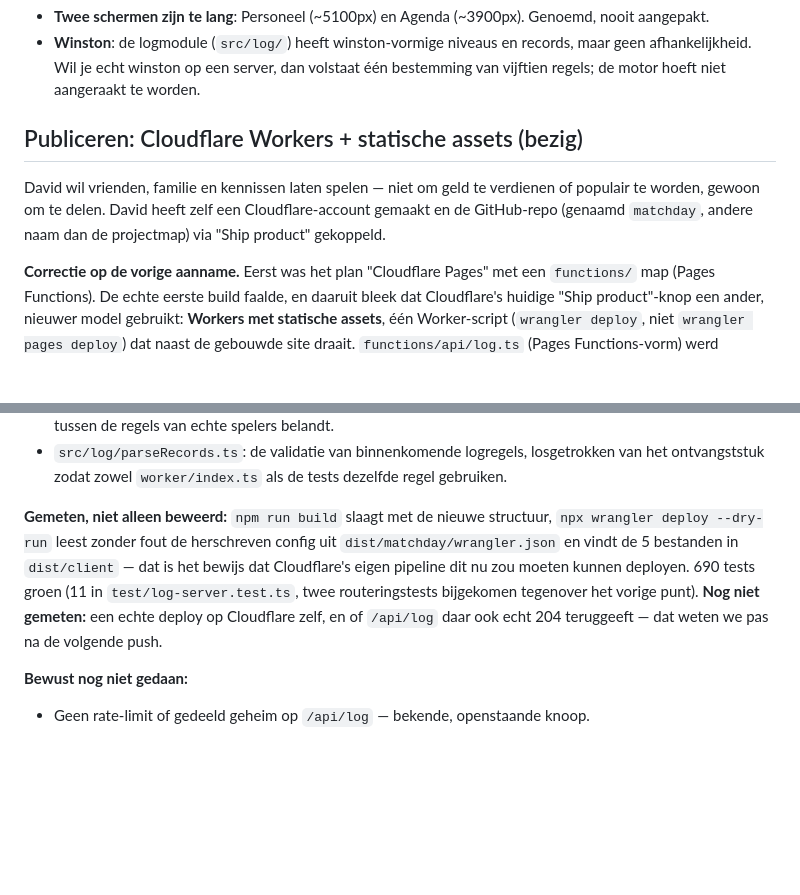
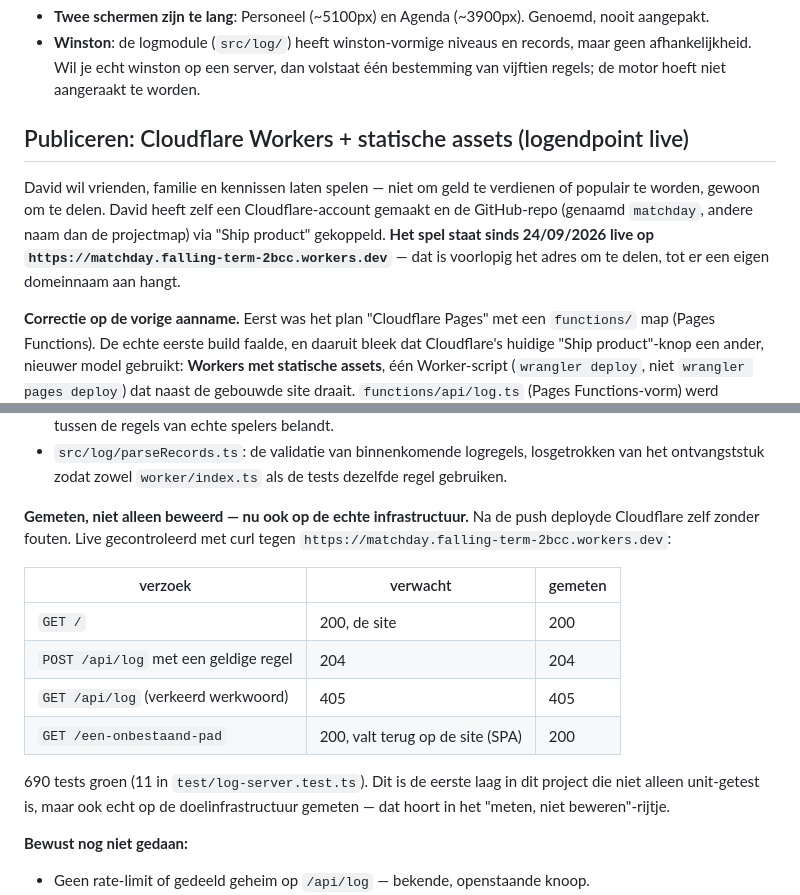
Before and after one commit to davidbouckaert/matchday, a Markdown page: HANDOVER.md, 2 parts joined by grey strips. Rendered like a GitHub page; blank space fills up the shorter version.

Commit message:
HANDOVER: logendpoint live geverifieerd op Cloudflare zelf
Gemeten met curl tegen https://matchday.falling-term-2bcc.workers.dev na de
eerste echte deploy: GET / -> 200, POST /api/log -> 204, GET /api/log -> 405,
onbestaand pad -> 200 (SPA-fallback). Eerste laag in dit project die niet
alleen unit-getest maar ook op de echte doelinfrastructuur gemeten is.

Co-Authored-By: Claude Sonnet 5 <noreply@anthropic.com>

```diff
--- a/HANDOVER.md
+++ b/HANDOVER.md
@@ -86,11 +86,13 @@ geïsoleerd in code:
   afhankelijkheid. Wil je echt winston op een server, dan volstaat één bestemming van vijftien
   regels; de motor hoeft niet aangeraakt te worden.
 
-## Publiceren: Cloudflare Workers + statische assets (bezig)
+## Publiceren: Cloudflare Workers + statische assets (logendpoint live)
 
 David wil vrienden, familie en kennissen laten spelen — niet om geld te verdienen of populair te
 worden, gewoon om te delen. David heeft zelf een Cloudflare-account gemaakt en de GitHub-repo
-(genaamd `matchday`, andere naam dan de projectmap) via "Ship product" gekoppeld.
+(genaamd `matchday`, andere naam dan de projectmap) via "Ship product" gekoppeld. **Het spel staat
+sinds 24/09/2026 live op `https://matchday.falling-term-2bcc.workers.dev`** — dat is voorlopig het
+adres om te delen, tot er een eigen domeinnaam aan hangt.
 
 **Correctie op de vorige aanname.** Eerst was het plan "Cloudflare Pages" met een `functions/`
 map (Pages Functions). De echte eerste build faalde, en daaruit bleek dat Cloudflare's huidige
@@ -121,12 +123,20 @@ weg. In de plaats:
 - `src/log/parseRecords.ts`: de validatie van binnenkomende logregels, losgetrokken van het
   ontvangststuk zodat zowel `worker/index.ts` als de tests dezelfde regel gebruiken.
 
-**Gemeten, niet alleen beweerd:** `npm run build` slaagt met de nieuwe structuur, `npx wrangler
-deploy --dry-run` leest zonder fout de herschreven config uit `dist/matchday/wrangler.json` en
-vindt de 5 bestanden in `dist/client` — dat is het bewijs dat Cloudflare's eigen pipeline dit nu
-zou moeten kunnen deployen. 690 tests groen (11 in `test/log-server.test.ts`, twee routeringstests
-bijgekomen tegenover het vorige punt). **Nog niet gemeten:** een echte deploy op Cloudflare zelf,
-en of `/api/log` daar ook echt 204 teruggeeft — dat weten we pas na de volgende push.
+**Gemeten, niet alleen beweerd — nu ook op de echte infrastructuur.** Na de push deployde
+Cloudflare zelf zonder fouten. Live gecontroleerd met curl tegen
+`https://matchday.falling-term-2bcc.workers.dev`:
+
+| verzoek | verwacht | gemeten |
+|---|---|---|
+| `GET /` | 200, de site | 200 |
+| `POST /api/log` met een geldige regel | 204 | 204 |
+| `GET /api/log` (verkeerd werkwoord) | 405 | 405 |
+| `GET /een-onbestaand-pad` | 200, valt terug op de site (SPA) | 200 |
+
+690 tests groen (11 in `test/log-server.test.ts`). Dit is de eerste laag in dit project die niet
+alleen unit-getest is, maar ook echt op de doelinfrastructuur gemeten — dat hoort in het
+"meten, niet beweren"-rijtje.
 
 **Bewust nog niet gedaan:**
 
```
